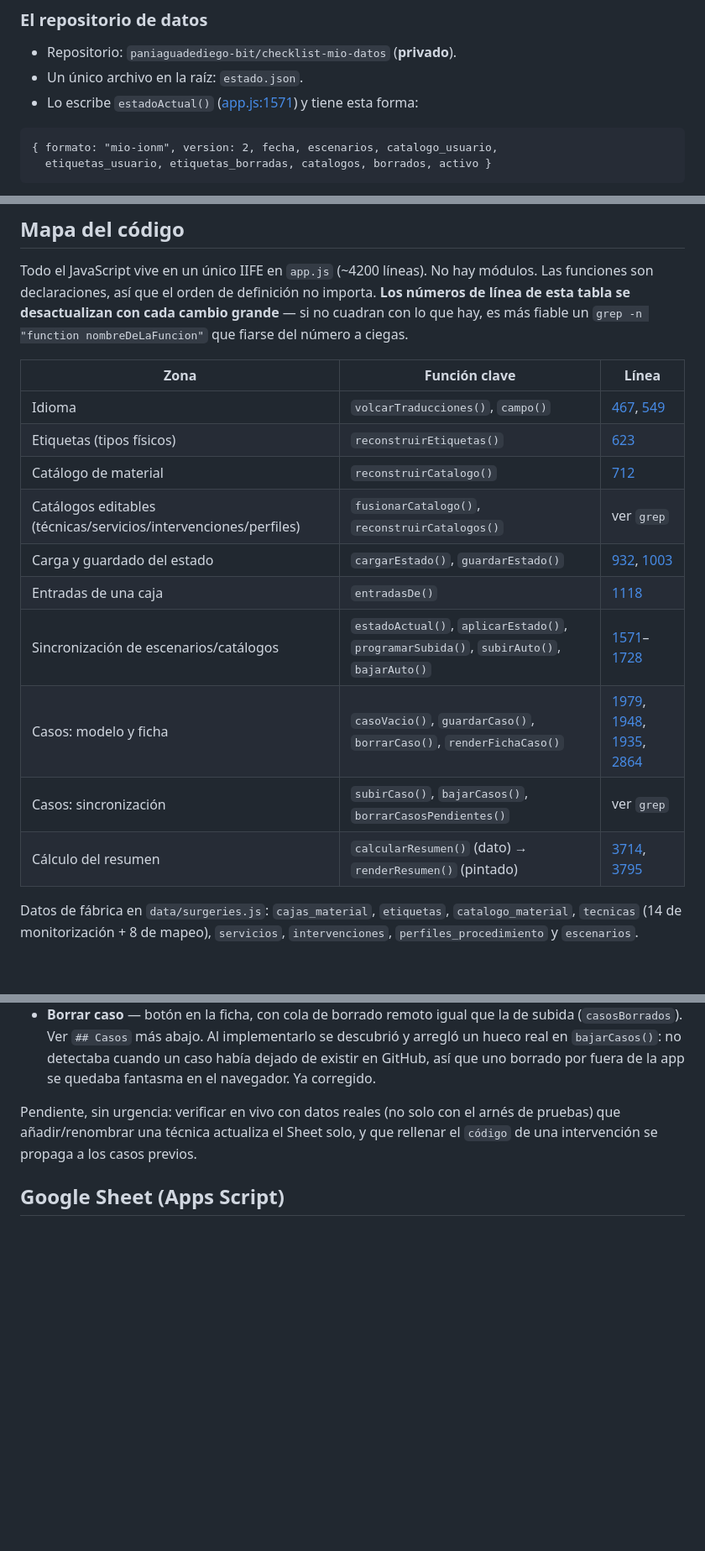
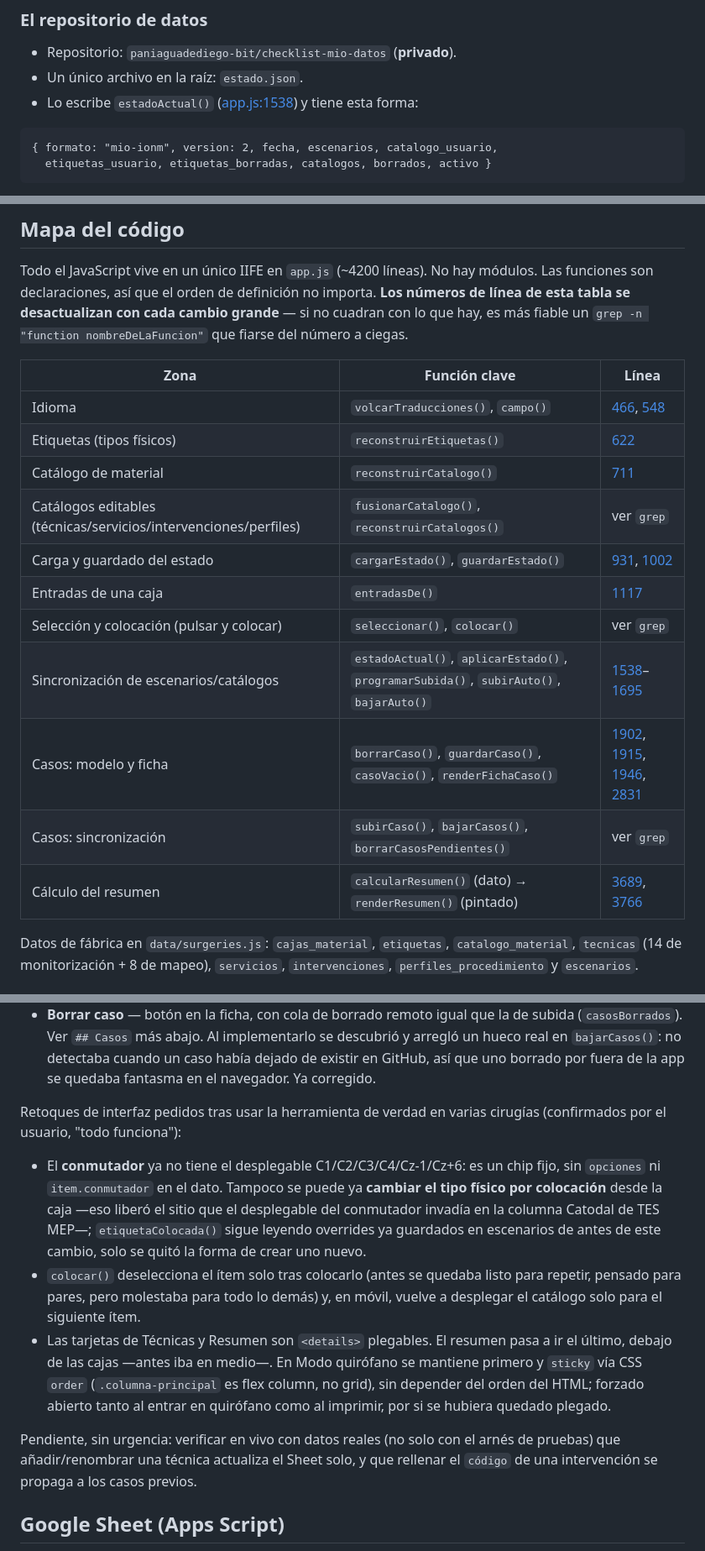
Before and after one commit to paniaguadediego-bit/checklist-mio-ionm, a Markdown page: CLAUDE.md, 3 parts joined by grey strips. Shown at 84% size. Drawn GitHub-style; blank space fills up the shorter version.

Commit message:
Poner CLAUDE.md al dia tras los ultimos retoques de interfaz
Numeros de linea recalculados en el mapa del codigo -se habian
desplazado 25-33 lineas tras quitar los dos desplegables del conmutador
y del tipo fisico por colocacion-, incluidos los dos enlaces sueltos de
estadoActual() y bajarAuto() en la red de seguridad.

Anadida una entrada en Estado del proyecto resumiendo los retoques de
hoy -conmutador fijo, sin cambiar tipo fisico por colocacion, tarjetas
plegables, resumen al final y fijo en quirofano- confirmados por el
usuario ("todo funciona"), para que una sesion futura no tenga que
rastrear el historial de git para saber que cambio y por que.

Co-Authored-By: Claude Sonnet 5 <noreply@anthropic.com>

````diff
--- a/CLAUDE.md
+++ b/CLAUDE.md
@@ -55,7 +55,7 @@ red de seguridad de abajo se apoya en el **historial de git del repo de datos**.
 
 - Repositorio: `paniaguadediego-bit/checklist-mio-datos` (**privado**).
 - Un único archivo en la raíz: `estado.json`.
-- Lo escribe `estadoActual()` ([app.js:1571](app.js:1571)) y tiene esta forma:
+- Lo escribe `estadoActual()` ([app.js:1538](app.js:1538)) y tiene esta forma:
 
 ```
 { formato: "mio-ionm", version: 2, fecha, escenarios, catalogo_usuario,
@@ -133,16 +133,17 @@ cambio grande** — si no cuadran con lo que hay, es más fiable un
 
 | Zona | Función clave | Línea |
 |---|---|---|
-| Idioma | `volcarTraducciones()`, `campo()` | [467](app.js:467), [549](app.js:549) |
-| Etiquetas (tipos físicos) | `reconstruirEtiquetas()` | [623](app.js:623) |
-| Catálogo de material | `reconstruirCatalogo()` | [712](app.js:712) |
+| Idioma | `volcarTraducciones()`, `campo()` | [466](app.js:466), [548](app.js:548) |
+| Etiquetas (tipos físicos) | `reconstruirEtiquetas()` | [622](app.js:622) |
+| Catálogo de material | `reconstruirCatalogo()` | [711](app.js:711) |
 | Catálogos editables (técnicas/servicios/intervenciones/perfiles) | `fusionarCatalogo()`, `reconstruirCatalogos()` | ver `grep` |
-| Carga y guardado del estado | `cargarEstado()`, `guardarEstado()` | [932](app.js:932), [1003](app.js:1003) |
-| Entradas de una caja | `entradasDe()` | [1118](app.js:1118) |
-| Sincronización de escenarios/catálogos | `estadoActual()`, `aplicarEstado()`, `programarSubida()`, `subirAuto()`, `bajarAuto()` | [1571](app.js:1571)–[1728](app.js:1728) |
-| Casos: modelo y ficha | `casoVacio()`, `guardarCaso()`, `borrarCaso()`, `renderFichaCaso()` | [1979](app.js:1979), [1948](app.js:1948), [1935](app.js:1935), [2864](app.js:2864) |
+| Carga y guardado del estado | `cargarEstado()`, `guardarEstado()` | [931](app.js:931), [1002](app.js:1002) |
+| Entradas de una caja | `entradasDe()` | [1117](app.js:1117) |
+| Selección y colocación (pulsar y colocar) | `seleccionar()`, `colocar()` | ver `grep` |
+| Sincronización de escenarios/catálogos | `estadoActual()`, `aplicarEstado()`, `programarSubida()`, `subirAuto()`, `bajarAuto()` | [1538](app.js:1538)–[1695](app.js:1695) |
+| Casos: modelo y ficha | `borrarCaso()`, `guardarCaso()`, `casoVacio()`, `renderFichaCaso()` | [1902](app.js:1902), [1915](app.js:1915), [1946](app.js:1946), [2831](app.js:2831) |
 | Casos: sincronización | `subirCaso()`, `bajarCasos()`, `borrarCasosPendientes()` | ver `grep` |
-| Cálculo del resumen | `calcularResumen()` (dato) → `renderResumen()` (pintado) | [3714](app.js:3714), [3795](app.js:3795) |
+| Cálculo del resumen | `calcularResumen()` (dato) → `renderResumen()` (pintado) | [3689](app.js:3689), [3766](app.js:3766) |
 
 Datos de fábrica en `data/surgeries.js`: `cajas_material`, `etiquetas`,
 `catalogo_material`, `tecnicas` (14 de monitorización + 8 de mapeo),
@@ -283,6 +284,27 @@ por el usuario después de tenerla en uso:
   se descubrió y arregló un hueco real en `bajarCasos()`: no detectaba
   cuando un caso había dejado de existir en GitHub, así que uno borrado por
   fuera de la app se quedaba fantasma en el navegador. Ya corregido.
+
+Retoques de interfaz pedidos tras usar la herramienta de verdad en varias
+cirugías (confirmados por el usuario, "todo funciona"):
+
+- El **conmutador** ya no tiene el desplegable C1/C2/C3/C4/Cz-1/Cz+6: es un
+  chip fijo, sin `opciones` ni `item.conmutador` en el dato. Tampoco se
+  puede ya **cambiar el tipo físico por colocación** desde la caja —eso
+  liberó el sitio que el desplegable del conmutador invadía en la columna
+  Catodal de TES MEP—; `etiquetaColocada()` sigue leyendo overrides ya
+  guardados en escenarios de antes de este cambio, solo se quitó la forma
+  de crear uno nuevo.
+- `colocar()` deselecciona el ítem solo tras colocarlo (antes se quedaba
+  listo para repetir, pensado para pares, pero molestaba para todo lo
+  demás) y, en móvil, vuelve a desplegar el catálogo solo para el
+  siguiente ítem.
+- Las tarjetas de Técnicas y Resumen son `<details>` plegables. El resumen
+  pasa a ir el último, debajo de las cajas —antes iba en medio—. En Modo
+  quirófano se mantiene primero y `sticky` vía CSS `order` (`.columna-principal`
+  es flex column, no grid), sin depender del orden del HTML; forzado
+  abierto tanto al entrar en quirófano como al imprimir, por si se hubiera
+  quedado plegado.
 
 Pendiente, sin urgencia: verificar en vivo con datos reales (no solo con el
 arnés de pruebas) que añadir/renombrar una técnica actualiza el Sheet solo, y
````
Also changed, not shown: other parts of CLAUDE.md (+1 -1 lines).
